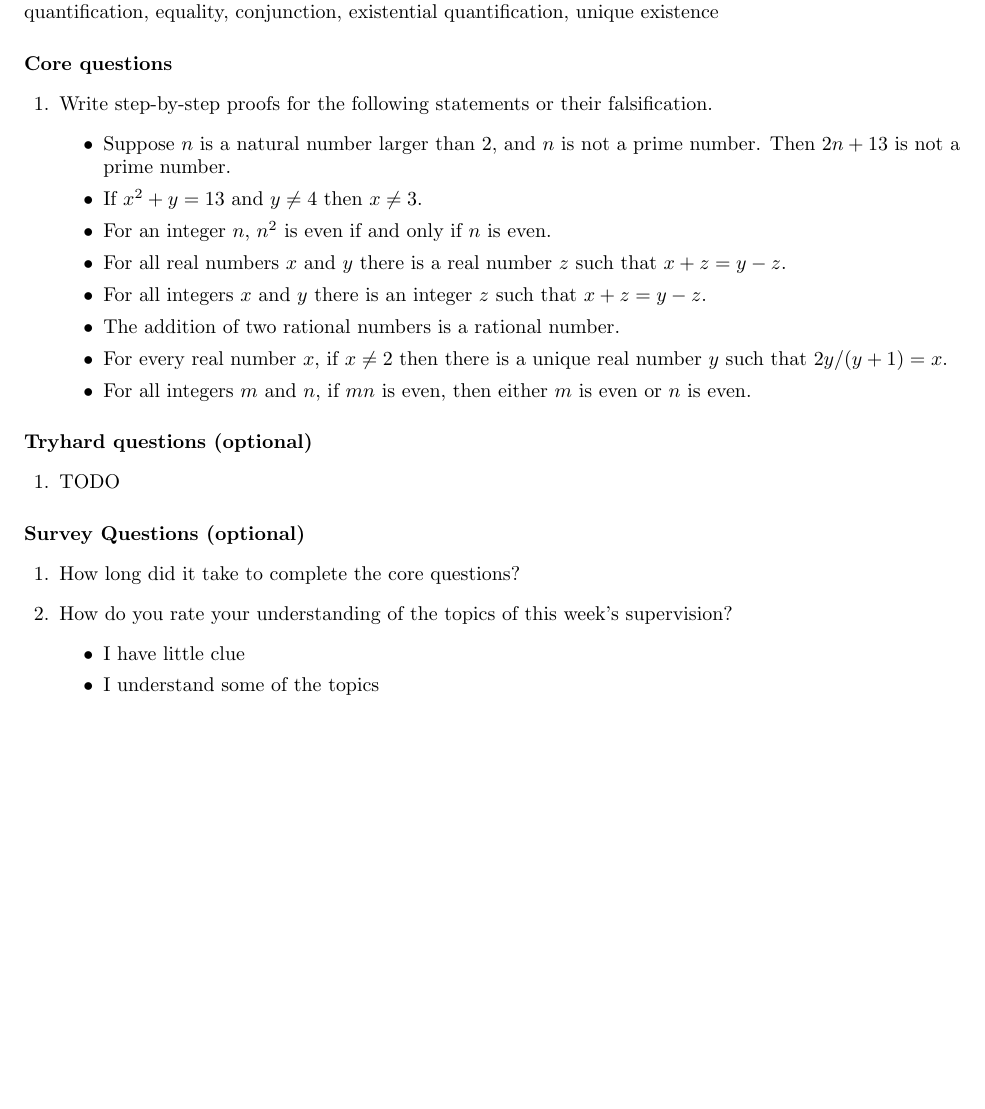
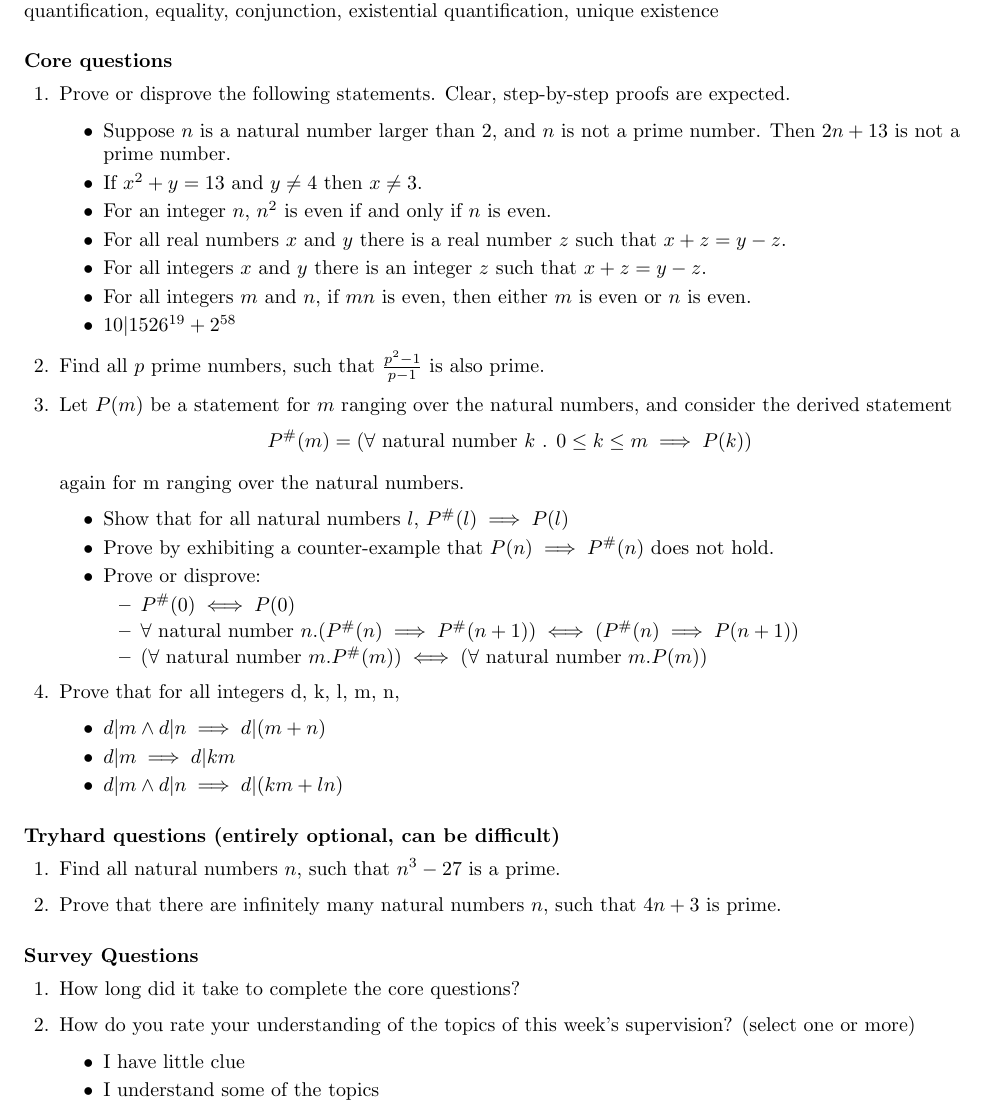
Before and after one commit to Hava842/Discrete-Mathematics, a LaTeX problem sheet (supervision_1/supervision_1.tex): part of the page, cut so that both start at the same text, the shorter picture padded with empty space. Compiled offline with pdfLaTeX.

Commit message:
Supervision 1 completed

```diff
--- a/supervision_1/supervision_1.tex
+++ b/supervision_1/supervision_1.tex
@@ -1,5 +1,6 @@
 \documentclass{exam}
 \usepackage[utf8]{inputenc}
+\usepackage{amsmath}
 
 \begin{document}
 \noindent
@@ -11,8 +12,7 @@ proof, implication, contrapositive, modus ponens, bi-implication, divisibility,
 
 \paragraph{Core questions}
 \begin{questions}
-\question Write step-by-step proofs for the following statements or their falsification.
-
+\question Prove or disprove the following statements. Clear, step-by-step proofs are expected.
 \begin{itemize}
 \item Suppose $n$ is a natural number larger than 2, and $n$ is not a prime number. Then $2n + 13$ is not a prime
 number.
@@ -25,25 +25,49 @@ number.
 
 \item For all integers $x$ and $y$ there is an integer $z$ such that $x + z = y - z$.
 
-\item The addition of two rational numbers is a rational number.
-
-\item For every real number $x$, if $x\neq 2$ then there is a unique real number $y$ such that $2y/(y + 1) = x$.
-
 \item For all integers $m$ and $n$, if $mn$ is even, then either $m$ is even or $n$ is even.
 
+\item $10|1526^{19}+2^{58}$
 \end{itemize}
+
+\question Find all $p$ prime numbers, such that $\frac{p^2-1}{p-1}$ is also prime.
+
+\question Let $P(m)$ be a statement for $m$ ranging over the natural numbers, and consider the derived statement $$P^\#(m)=(\forall \text{ natural number } k \text{ . } 0 \leq k \leq m \implies P(k))$$
+
+again for m ranging over the natural numbers.
+
+\begin{itemize}
+\item Show that for all natural numbers $l$, $P^\#(l)\implies P(l)$
+\item Prove by exhibiting a counter-example that $P(n)\implies P^\#(n)$ does not hold.
+\item Prove or disprove:
+\begin{itemize}
+\item $P^\#(0) \iff P(0)$
+\item $\forall \text{ natural number } n. (P^\#(n) \implies P^\#(n+1)) \iff (P^\#(n) \implies P(n+1)) $
+\item $(\forall \text{ natural number } m.P^\#(m) ) \iff (\forall \text{ natural number } m.P(m) )$
+\end{itemize}
+\end{itemize}
+
+\question Prove that for all integers d, k, l, m, n,
+\begin{itemize}
+\item $d | m \wedge d | n \implies d | (m + n)$
+\item $ d | m \implies d | k m$
+\item $ d | m \wedge d | n \implies d | (k m + l n)$
+\end{itemize}
+
 \end{questions}
 
-\paragraph{Tryhard questions (optional)}
+\paragraph{Tryhard questions (entirely optional, can be difficult)}
 \begin{questions}
-\question TODO
+\question Find all natural numbers $n$, such that $n^3-27$ is a prime.
+
+\question Prove that there are infinitely many natural numbers $n$, such that $4n+3$ is prime.
 \end{questions}
 
-\paragraph{Survey Questions (optional)}
+\paragraph{Survey Questions}
 \begin{questions}
 \question How long did it take to complete the core questions?
 
-\question How do you rate your understanding of the topics of this week's supervision?
+\question How do you rate your understanding of the topics of this week's supervision? (select one or more)
 
 \begin{itemize}
 \item
```
Also changed, not shown: template/template.tex (+3 -3 lines), README.md, supervision_1/supervision_1.pdf.
